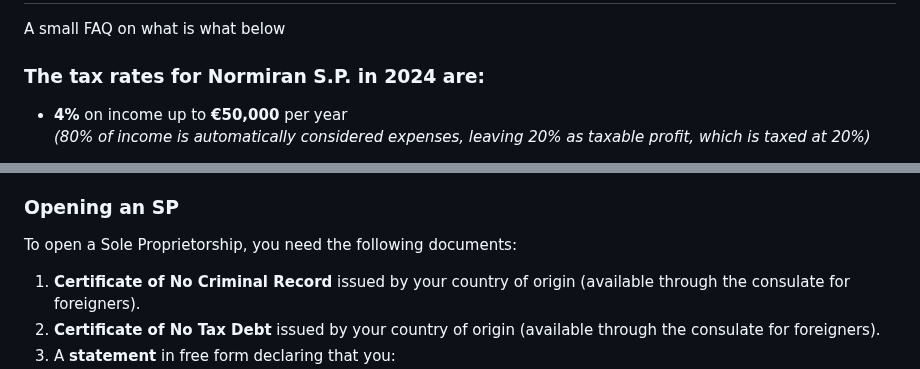
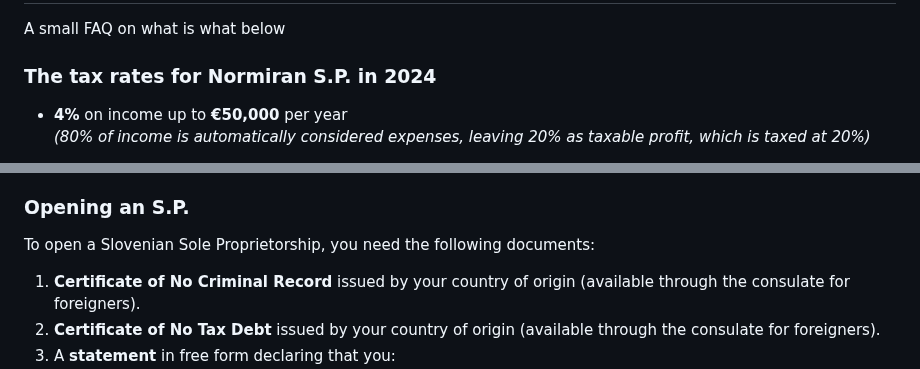
Before and after one commit to ankhezar/si.tax.calculator, a Markdown page: README.md, 2 parts joined by grey strips. Rendered like a GitHub page.

```diff
--- a/README.md
+++ b/README.md
@@ -5,7 +5,7 @@
 
 A small FAQ on what is what below
 
-### The tax rates for **Normiran S.P.** in 2024 are:
+### The tax rates for **Normiran S.P.** in 2024
 
 - **4%** on income up to **€50,000** per year
   *(80% of income is automatically considered expenses, leaving 20% as taxable profit, which is taxed at 20%)*
@@ -30,9 +30,9 @@ In addition to taxes, social contributions are required:
   - **30% discount** for the second 12 months.
   - From the 25th month onward, contributions are paid in full, based on the formal income from the previous fiscal year.
 
-### Opening an SP
+### Opening an S.P.
 
-To open a Sole Proprietorship, you need the following documents:
+To open a Slovenian Sole Proprietorship, you need the following documents:
 
 1. **Certificate of No Criminal Record** issued by your country of origin (available through the consulate for foreigners).
 2. **Certificate of No Tax Debt** issued by your country of origin (available through the consulate for foreigners).
```
